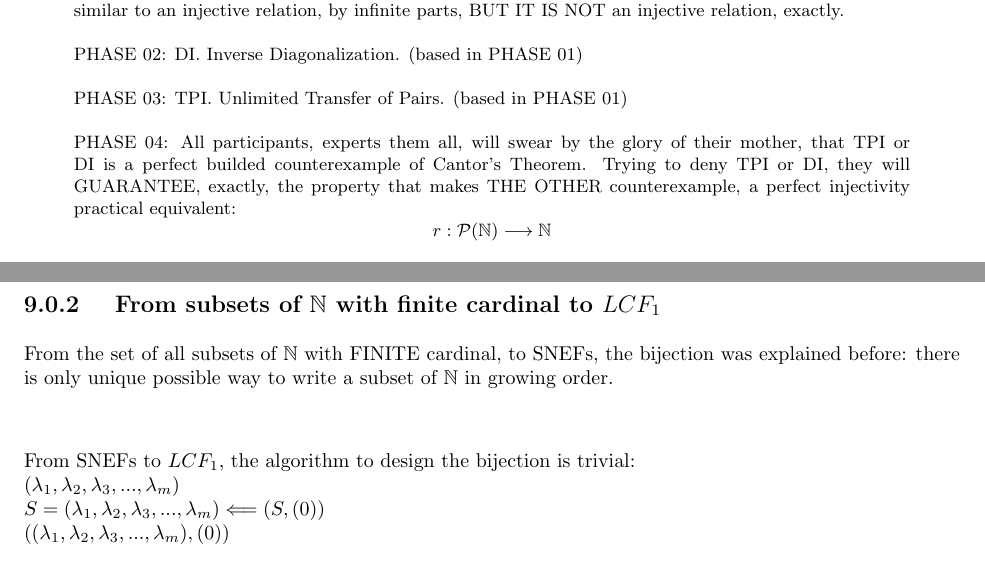
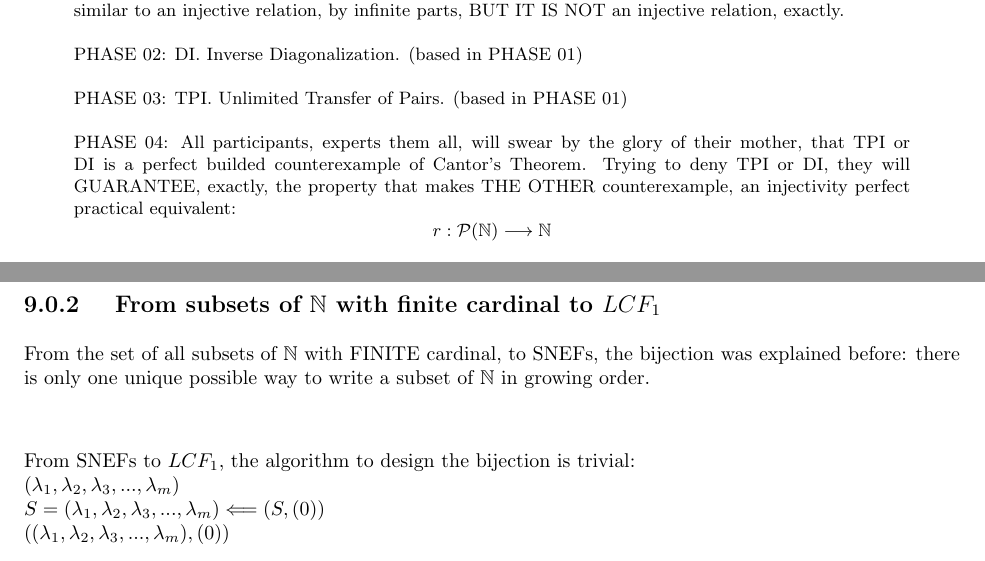
Before and after one commit to CLJAs/LETTER_TO_ASK_PERPLEXITY, a LaTeX thesis (LETTER_TO_ASK_PERPLEXITY.tex, which reads Chapters/ABSTRACT/abstract.tex, Chapters/CHAPTER09_PATHS/Chapter_09_Paths.tex): two parts of pages 1 and 28 of 48, joined at a grey line, cut so that both start at the same text. Compiled offline with pdfLaTeX.

Commit message:
Some little fixes
Just fixing little mistakes from a new reading

Little change, but neccesary

```diff
--- a/Chapters/ABSTRACT/abstract.tex
+++ b/Chapters/ABSTRACT/abstract.tex
@@ -17,7 +17,7 @@
 	\\
 
 	\noindent
-	PHASE 04: All participants, experts them all, will swear by the glory of their mother, that TPI or DI is a perfect builded counterexample of Cantor's Theorem. Trying to deny TPI or DI, they will GUARANTEE, exactly, the property that makes THE OTHER counterexample, a perfect injectivity practical equivalent:
+	PHASE 04: All participants, experts them all, will swear by the glory of their mother, that TPI or DI is a perfect builded counterexample of Cantor's Theorem. Trying to deny TPI or DI, they will GUARANTEE, exactly, the property that makes THE OTHER counterexample, an injectivity perfect practical equivalent:
 	$$ r: \mathcal{P}(\mathbb{N}) \longrightarrow \mathbb{N}  $$
 	\\\\
 
--- a/Chapters/CHAPTER09_PATHS/Chapter_09_Paths.tex
+++ b/Chapters/CHAPTER09_PATHS/Chapter_09_Paths.tex
@@ -28,7 +28,7 @@
 	\subsection{ From subsets of $\mathbb{N}$ with finite cardinal to $LCF_{1}$ }
 
 		\noindent
-		From the set of all subsets of $\mathbb{N}$ with FINITE cardinal, to SNEFs, the bijection was explained before: there is only unique possible way to write a subset of $\mathbb{N}$ in growing order.
+		From the set of all subsets of $\mathbb{N}$ with FINITE cardinal, to SNEFs, the bijection was explained before: there is only one unique possible way to write a subset of $\mathbb{N}$ in growing order.
 		\\\\
 
 		\noindent
```
